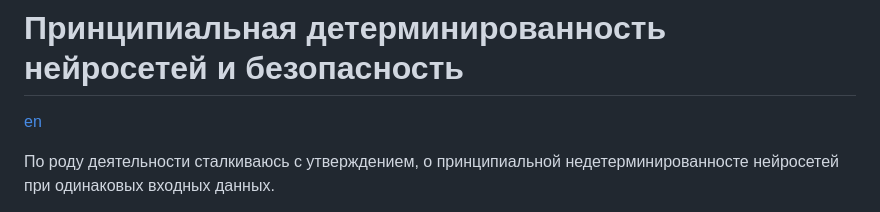
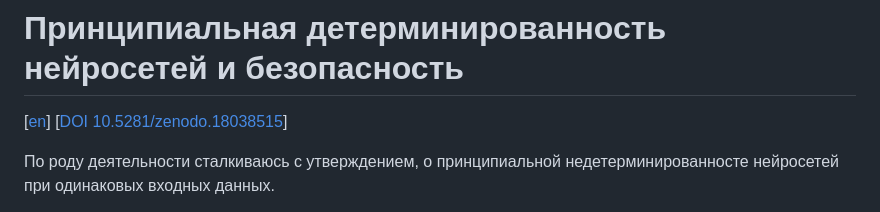
Before and after one commit to johnthesmith/scraps, a Markdown page: ru/nn-determinism.md, the part around the change. Drawn GitHub-style.

```diff
--- a/ru/nn-determinism.md
+++ b/ru/nn-determinism.md
@@ -1,6 +1,7 @@
 # Принципиальная детерминированность нейросетей и безопасность
 
-[en](../en/nn-determinism.md)
+[[en](../en/nn-determinism.md)]
+[[DOI 10.5281/zenodo.18038515](https://zenodo.org/records/18038515)]
 
 По роду деятельности сталкиваюсь с утверждением, о принципиальной
 недетерминированносте нейросетей при одинаковых входных данных.
```
Also changed, not shown: en/nn-determinism.md (+2 -1 lines).
